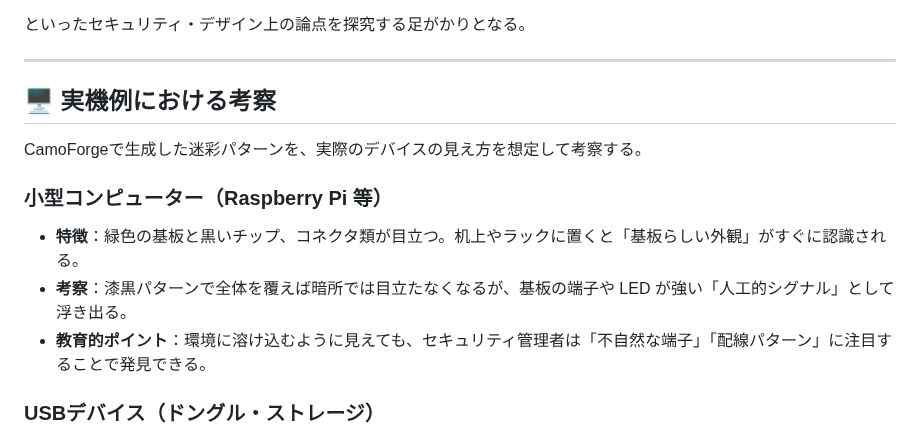
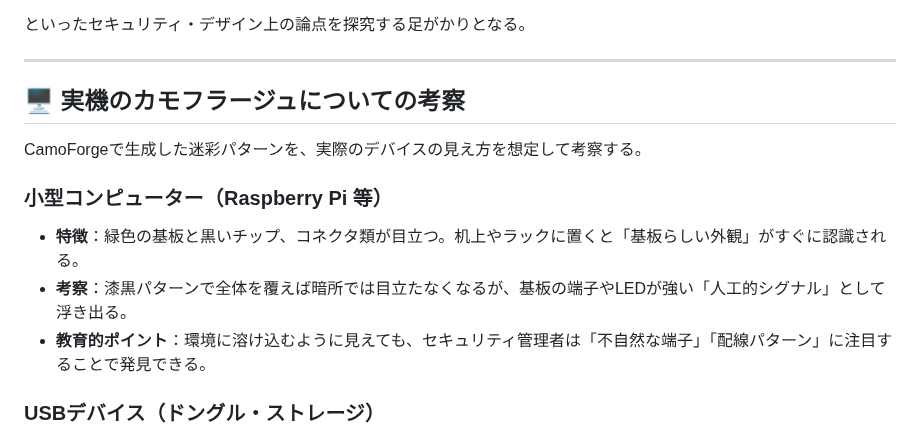
Before and after one commit to ipusiron/camoforge, a Markdown page: README.md, the part around one of its changes. Drawn GitHub-style.

```diff
--- a/README.md
+++ b/README.md
@@ -194,13 +194,13 @@ CamoForgeはその違いを体感的に学ぶための教育ツールであり
 
 ---
 
-## 🖥️ 実機例における考察
+## 🖥️ 実機のカモフラージュについての考察
 
 CamoForgeで生成した迷彩パターンを、実際のデバイスの見え方を想定して考察する。
 
 ### 小型コンピューター（Raspberry Pi 等）
 - **特徴**：緑色の基板と黒いチップ、コネクタ類が目立つ。机上やラックに置くと「基板らしい外観」がすぐに認識される。
-- **考察**：漆黒パターンで全体を覆えば暗所では目立たなくなるが、基板の端子や LED が強い「人工的シグナル」として浮き出る。
+- **考察**：漆黒パターンで全体を覆えば暗所では目立たなくなるが、基板の端子やLEDが強い「人工的シグナル」として浮き出る。
 - **教育的ポイント**：環境に溶け込むように見えても、セキュリティ管理者は「不自然な端子」「配線パターン」に注目することで発見できる。
 
 ### USBデバイス（ドングル・ストレージ）
```
Also changed, not shown: other parts of README.md (+1 -1 lines).
